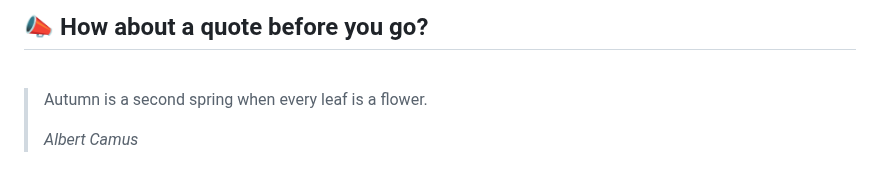
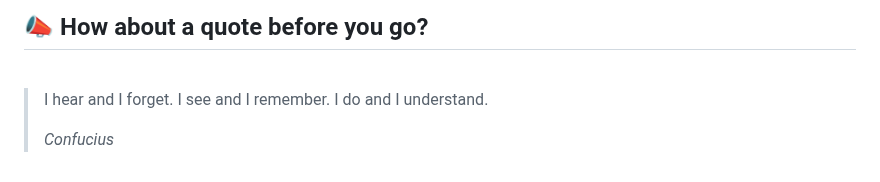
Before and after one commit to akat5uki/akat5uki, a Markdown page: README.md, the part around the change. Rendered like a GitHub page.

Commit message:
[Automated] README updated with new Random quote!

```diff
--- a/README.md
+++ b/README.md
@@ -108,7 +108,7 @@ _**...Coming soon...**_
 ## 📣 How about a quote before you go?
 <br>
 
-> Autumn is a second spring when every leaf is a flower.
+> I hear and I forget. I see and I remember. I do and I understand.
 >
-> _Albert Camus_
+> _Confucius_
 <!-- QUOTES:END -->
```
